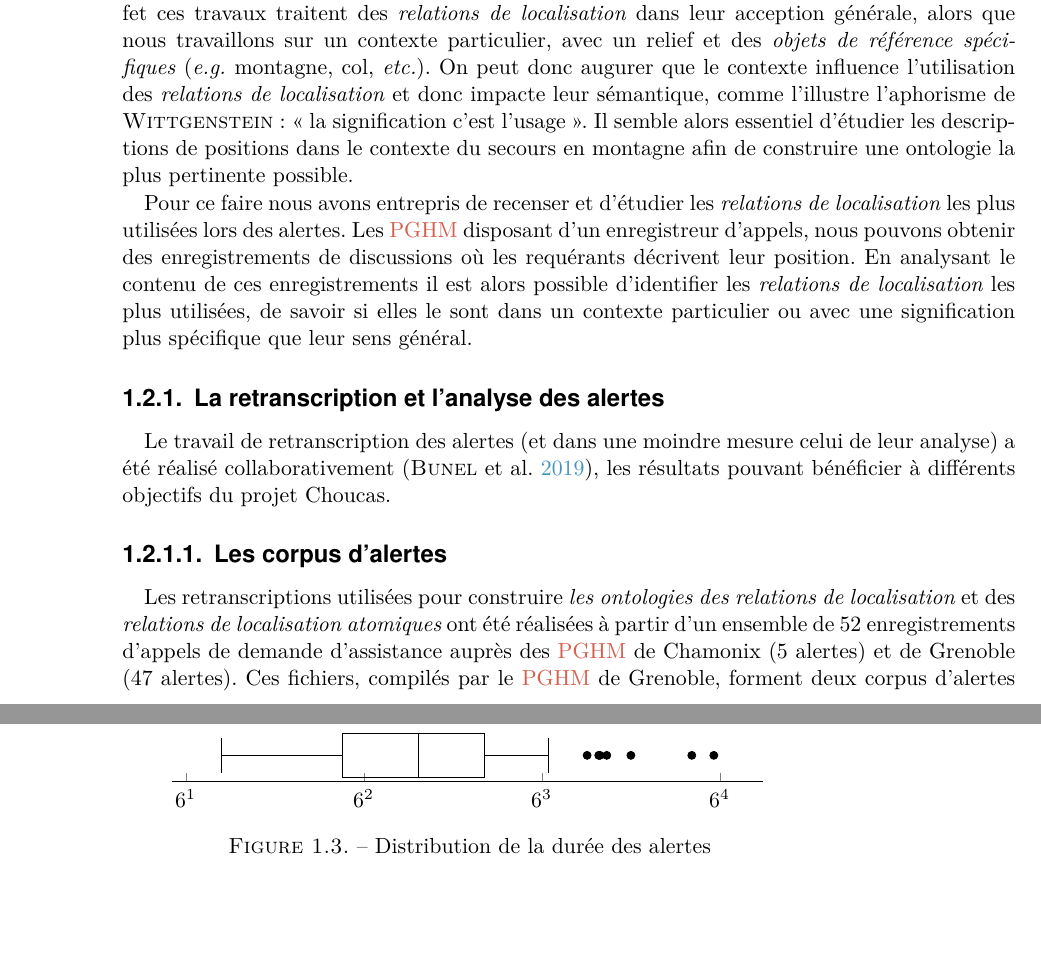
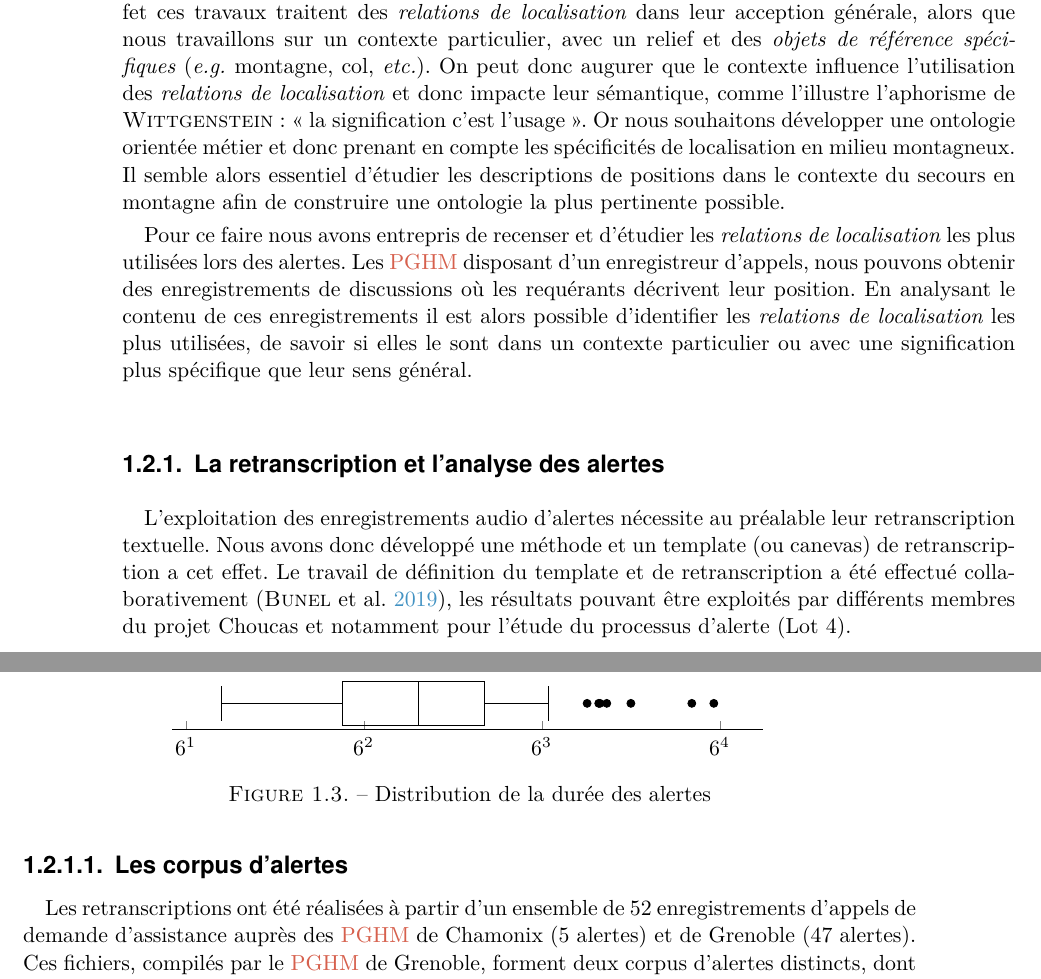
Before and after one commit to MBunel/Manuscrit, a LaTeX book (src/main.tex, which reads src/Corps/Partie2/Chapitre5/Section2/section.tex): two parts of pages 10 and 11 of 29, joined at a grey line, cut so that both start at the same text, the shorter picture padded with empty space. Compiled offline with XeLaTeX.

Commit message:
Rédaction

```diff
--- a/src/Corps/Partie2/Chapitre5/Section2/section.tex
+++ b/src/Corps/Partie2/Chapitre5/Section2/section.tex
@@ -15,9 +15,12 @@ travaillons sur un contexte particulier, avec un relief et des
 \emph{etc.}). On peut donc augurer que le contexte influence
 l’utilisation des \emph{relations de localisation} et donc impacte
 leur sémantique, comme l'illustre l'aphorisme de \bsc{Wittgenstein} :
-\enquote{la signification c'est l'usage}. Il semble alors essentiel
-d'étudier les descriptions de positions dans le contexte du secours en
-montagne afin de construire une ontologie la plus pertinente possible.
+\enquote{la signification c'est l'usage}. Or nous souhaitons
+développer une ontologie orientée métier et donc prenant en compte les
+spécificités de localisation en milieu montagneux. Il semble alors
+essentiel d'étudier les descriptions de positions dans le contexte du
+secours en montagne afin de construire une ontologie la plus
+pertinente possible.
 
 Pour ce faire nous avons entrepris de recenser et d'étudier les
 \emph{relations de localisation} les plus utilisées lors des
@@ -31,19 +34,18 @@ leur sens général.
 
 \subsection{La retranscription et l'analyse des alertes}
 
-
-
-Le travail de retranscription des alertes (et dans une moindre mesure
-celui de leur analyse) a été réalisé collaborativement
-\autocite{Bunel2019}, les résultats pouvant bénéficier à différents
-objectifs du projet Choucas.
+L'exploitation des enregistrements audio d'alertes nécessite au
+préalable leur retranscription textuelle. Nous avons donc développé
+une méthode et un template (ou canevas) de retranscription a cet
+effet. Le travail de définition du template et de retranscription a
+été effectué collaborativement \autocite{Bunel2019}, les résultats
+pouvant être exploités par différents membres du projet Choucas et
+notamment pour l'étude du processus d'alerte (Lot 4).
 
 \subsubsection{Les corpus d'alertes}
 
-Les retranscriptions utilisées pour construire \emph{les ontologies
-  des relations de localisation} et des \emph{relations de
-  localisation atomiques} ont été réalisées à partir d'un ensemble de
-52 enregistrements d'appels de demande d'assistance auprès des
-\ac{pghm} de Chamonix (5 alertes) et de Grenoble (47 alertes). Ces
-fichiers, compilés par le \ac{pghm} de Grenoble, forment deux corpus
-d'alertes distincts, dont le premier nous a été transmis en 2017 et le
+Les retranscriptions ont été réalisées à partir d'un ensemble de 52
+enregistrements d'appels de demande d'assistance auprès des \ac{pghm}
+de Chamonix (5 alertes) et de Grenoble (47 alertes). Ces fichiers,
+compilés par le \ac{pghm} de Grenoble, forment deux corpus d'alertes
+distincts, dont le premier nous a été transmis en 2017 et le second en
```
Also changed, not shown: src/Corps/Partie2/Chapitre5/Section2/section.tex (20 more changed lines).
